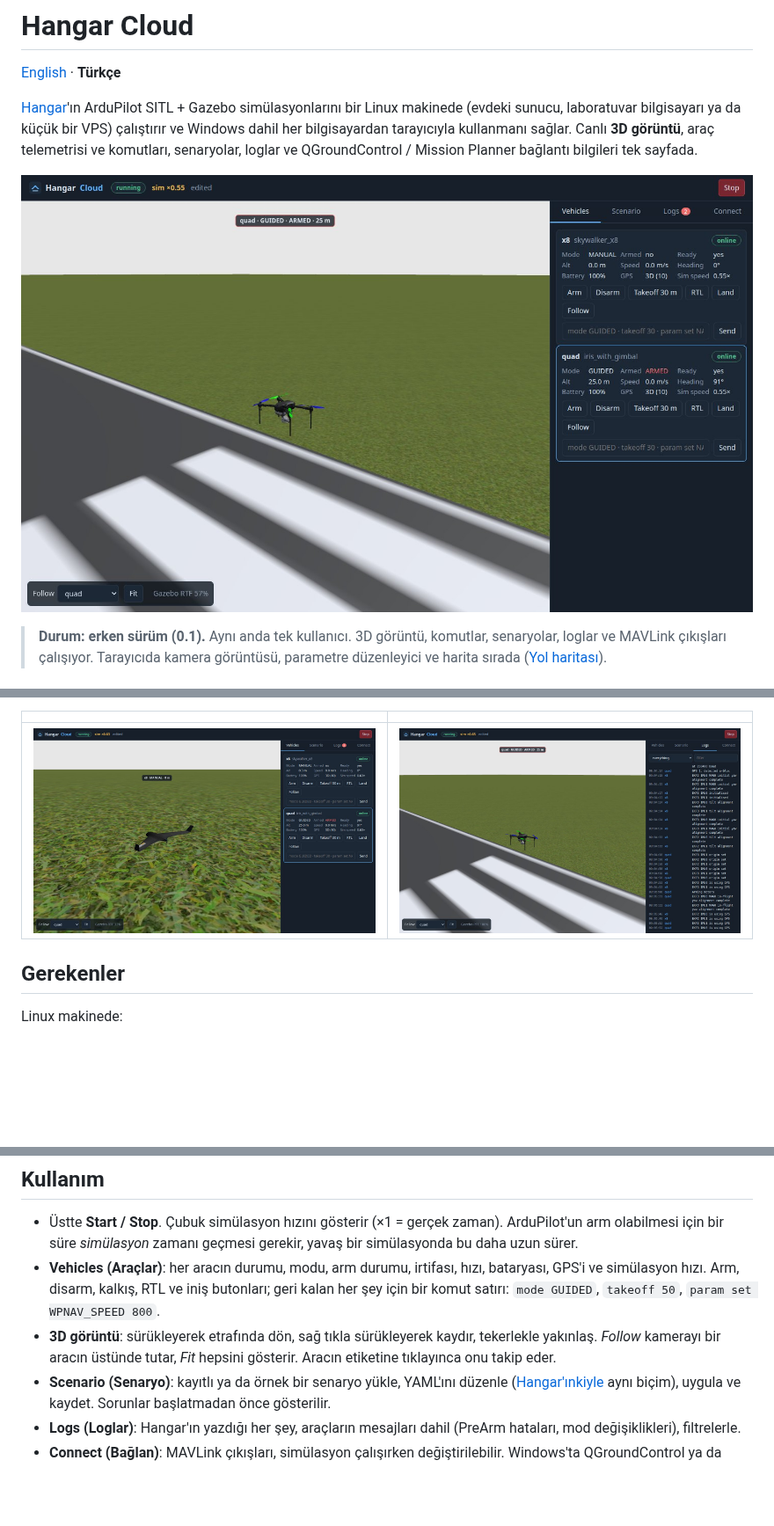
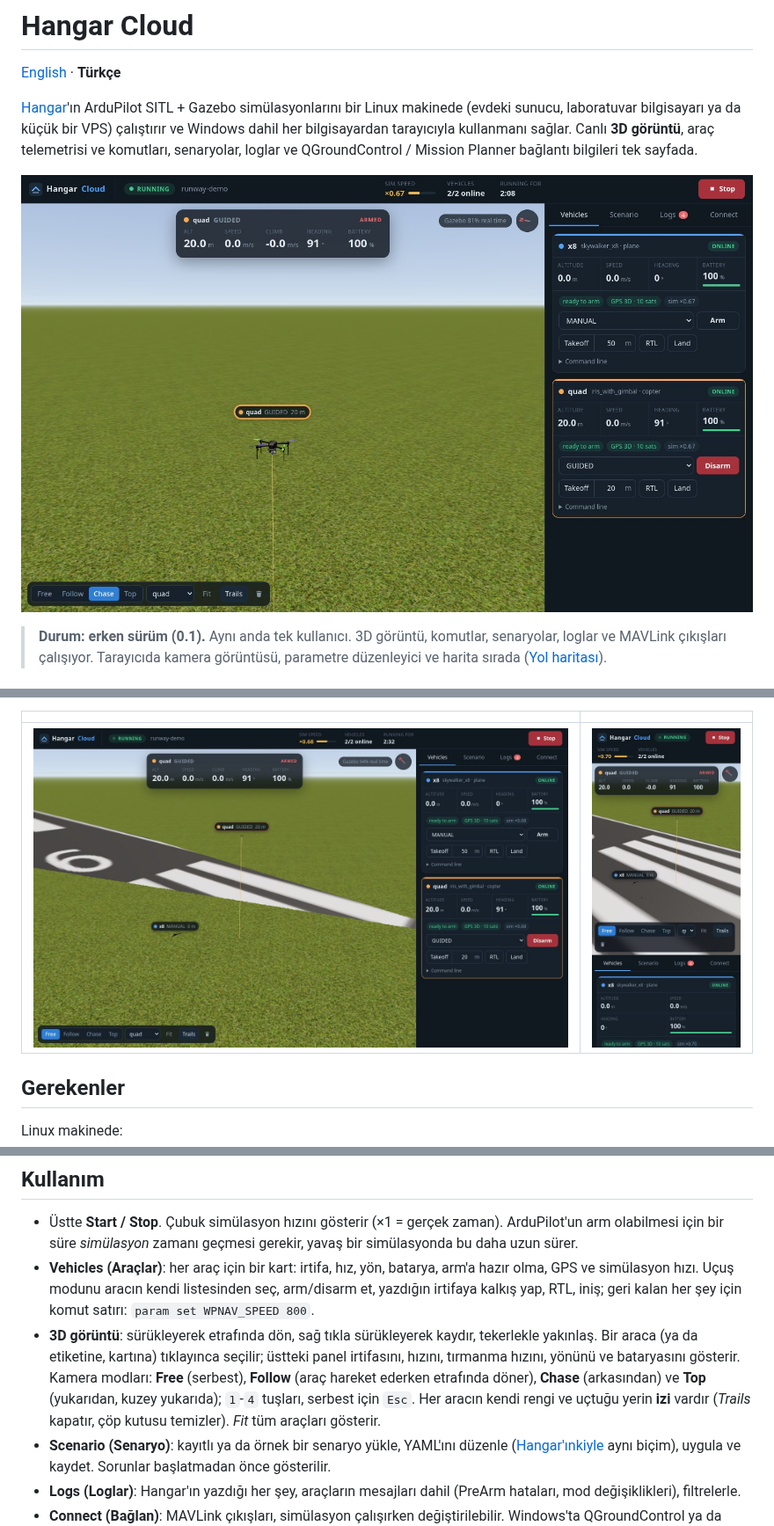
Before and after one commit to Enginar140/hangar-cloud, a Markdown page: README.tr.md, 3 parts joined by grey strips. Shown at 88% size. GitHub-like rendering; pictures changed too: docs/images/chase.jpg (added), docs/images/logs.jpg (deleted), docs/images/overview.jpg (added); blank space fills up the shorter version.

Commit message:
Nicer interface: sky, shadows, trails, camera modes, HUD, vehicle cards; release 0.1.0

```diff
--- a/README.tr.md
+++ b/README.tr.md
@@ -8,7 +8,7 @@ Windows dahil her bilgisayardan tarayıcıyla kullanmanı sağlar. Canlı **3D g
 telemetrisi ve komutları, senaryolar, loglar ve QGroundControl / Mission Planner bağlantı
 bilgileri tek sayfada.
 
-![Tarayıcıda uçan bir quadcopter](docs/images/quad.jpg)
+![Tarayıcıda arkasından görülen, uçan bir quadcopter](docs/images/chase.jpg)
 
 > **Durum: erken sürüm (0.1).** Aynı anda tek kullanıcı. 3D görüntü, komutlar, senaryolar,
 > loglar ve MAVLink çıkışları çalışıyor. Tarayıcıda kamera görüntüsü, parametre düzenleyici ve
@@ -37,7 +37,7 @@ QGroundControl / script ◄──── MAVLink TCP ────  Bağlan sekmes
 
 | | |
 |---|---|
-| ![Yerde sabit kanat](docs/images/plane.jpg) | ![Loglar sekmesi](docs/images/logs.jpg) |
+| ![Pistte bir sabit kanat ve quadcopter, quadcopter'ın izi ile](docs/images/overview.jpg) | ![Aynı sayfa telefonda](docs/images/phone.jpg) |
 
 ## Gerekenler
 
@@ -118,12 +118,16 @@ loginctl enable-linger $USER   # oturumu kapatınca da çalışmaya devam etsin
 - Üstte **Start / Stop**. Çubuk simülasyon hızını gösterir (×1 = gerçek zaman). ArduPilot'un arm
   olabilmesi için bir süre *simülasyon* zamanı geçmesi gerekir, yavaş bir simülasyonda bu daha
   uzun sürer.
-- **Vehicles (Araçlar)**: her aracın durumu, modu, arm durumu, irtifası, hızı, bataryası, GPS'i ve
-  simülasyon hızı. Arm, disarm, kalkış, RTL ve iniş butonları; geri kalan her şey için bir komut
-  satırı: `mode GUIDED`, `takeoff 50`, `param set WPNAV_SPEED 800`.
+- **Vehicles (Araçlar)**: her araç için bir kart: irtifa, hız, yön, batarya, arm'a hazır olma,
+  GPS ve simülasyon hızı. Uçuş modunu aracın kendi listesinden seç, arm/disarm et, yazdığın
+  irtifaya kalkış yap, RTL, iniş; geri kalan her şey için komut satırı:
+  `param set WPNAV_SPEED 800`.
 - **3D görüntü**: sürükleyerek etrafında dön, sağ tıkla sürükleyerek kaydır, tekerlekle yakınlaş.
-  *Follow* kamerayı bir aracın üstünde tutar, *Fit* hepsini gösterir. Aracın etiketine tıklayınca
-  onu takip eder.
+  Bir araca (ya da etiketine, kartına) tıklayınca seçilir; üstteki panel irtifasını, hızını,
+  tırmanma hızını, yönünü ve bataryasını gösterir. Kamera modları: **Free** (serbest),
+  **Follow** (araç hareket ederken etrafında döner), **Chase** (arkasından) ve **Top** (yukarıdan,
+  kuzey yukarıda); `1`-`4` tuşları, serbest için `Esc`. Her aracın kendi rengi ve uçtuğu yerin
+  **izi** vardır (*Trails* kapatır, çöp kutusu temizler). *Fit* tüm araçları gösterir.
 - **Scenario (Senaryo)**: kayıtlı ya da örnek bir senaryo yükle, YAML'ını düzenle
   ([Hangar'ınkiyle](https://github.com/Enginar140/hangar/blob/main/README.tr.md#senaryo-dosyası) aynı
   biçim), uygula ve kaydet. Sorunlar başlatmadan önce gösterilir.
```
Also changed, not shown: CHANGELOG.md (+9 -4 lines), README.md (+12 -7 lines), 5 other files.
